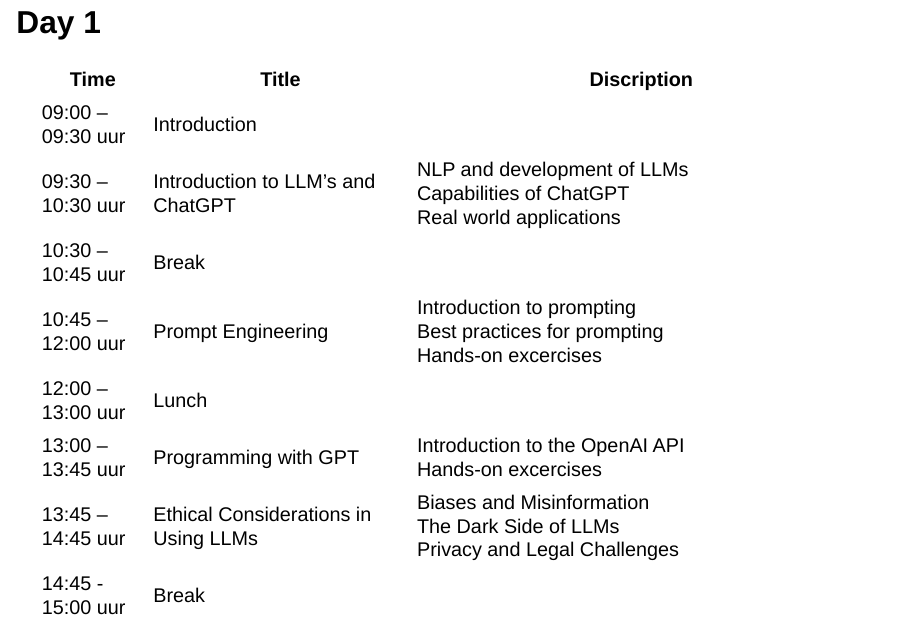
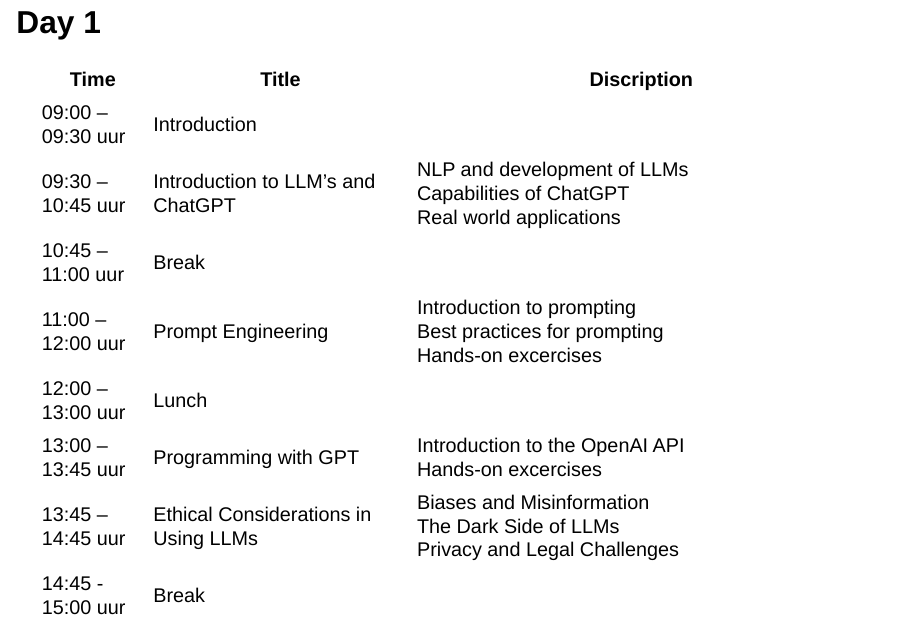
Before and after one commit to avvorstenbosch/Masterclass-LLMs-for-Data-Science, a Quarto document (Day 1/1. Opening.qmd): page 9 of 13. Rendered offline with R 4.5, knitr and Pandoc in place of Quarto, with nearby package versions; drawn as Slidy slides in place of the format the file asks for.

Commit message:
Small adjustment to time schedule

```diff
--- a/Day 1/1. Opening.qmd
+++ b/Day 1/1. Opening.qmd
@@ -100,9 +100,9 @@
 | Time              	| Title                                       	|        Discription                                                                      	|
 |-------------------	|---------------------------------------------	|------------------------------------------------------------------------------	|
 | 09:00 – 09:30 uur 	| Introduction 	|                                                                              	|
-| 09:30 – 10:30 uur 	| Introduction to LLM's and ChatGPT           	| NLP and development of LLMs<br>Capabilities of ChatGPT<br>Real world applications  	|
-| 10:30 – 10:45 uur 	| Break                                       	|                                                                              	|
-| 10:45 – 12:00 uur 	| Prompt Engineering                          	| Introduction to prompting<br> Best practices for prompting<br>Hands-on excercises   	|
+| 09:30 – 10:45 uur 	| Introduction to LLM's and ChatGPT           	| NLP and development of LLMs<br>Capabilities of ChatGPT<br>Real world applications  	|
+| 10:45 – 11:00 uur 	| Break                                       	|                                                                              	|
+| 11:00 – 12:00 uur 	| Prompt Engineering                          	| Introduction to prompting<br> Best practices for prompting<br>Hands-on excercises   	|
 | 12:00 – 13:00 uur 	| Lunch                                       	|                                                                              	|
 | 13:00 – 13:45 uur 	| Programming with GPT                        	| Introduction to the OpenAI API<br>Hands-on excercises                           	|
 | 13:45 – 14:45 uur 	| Ethical Considerations in Using LLMs        	| Biases and Misinformation<br>The Dark Side of LLMs<br>Privacy and Legal Challenges 	|
```
